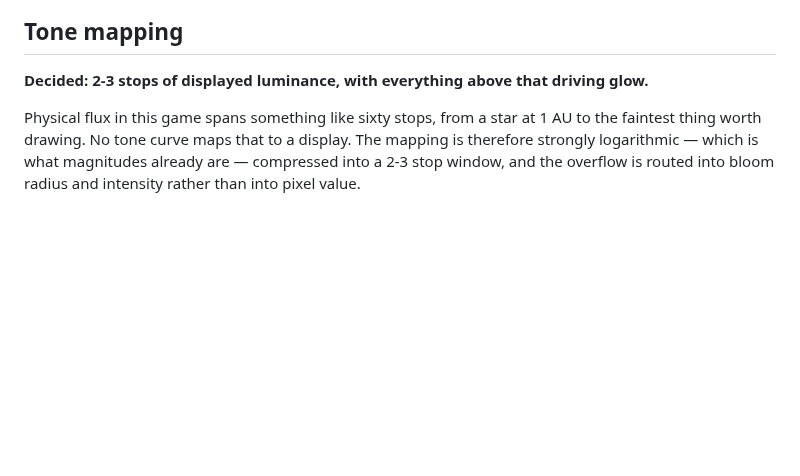
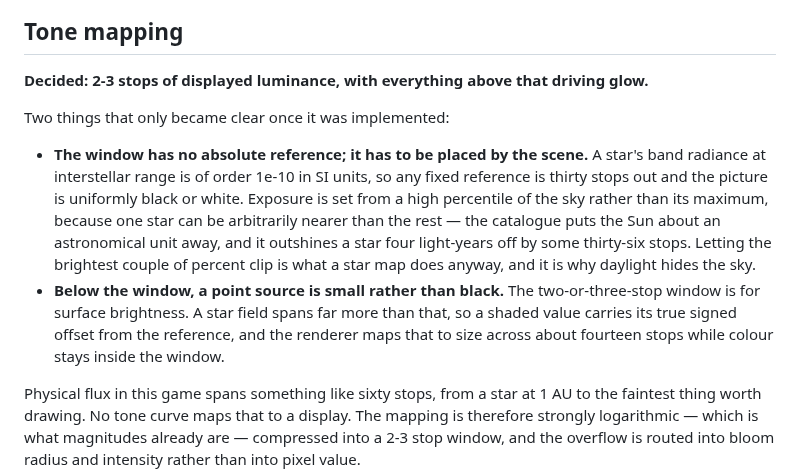
Before and after one commit to Zanderwohl/rusty-space, a Markdown page: lightcone/docs/07-rendering.md, the part around one of its changes. GitHub-like rendering; blank space fills up the shorter version.

```diff
--- a/lightcone/docs/07-rendering.md
+++ b/lightcone/docs/07-rendering.md
@@ -345,6 +363,20 @@ end of the lighting calculation, never in the middle.**
 
 **Decided: 2-3 stops of displayed luminance, with everything above that driving glow.**
 
+Two things that only became clear once it was implemented:
+
+- **The window has no absolute reference; it has to be placed by the scene.** A star's band
+  radiance at interstellar range is of order 1e-10 in SI units, so any fixed reference is
+  thirty stops out and the picture is uniformly black or white. Exposure is set from a high
+  percentile of the sky rather than its maximum, because one star can be arbitrarily nearer
+  than the rest — the catalogue puts the Sun about an astronomical unit away, and it outshines
+  a star four light-years off by some thirty-six stops. Letting the brightest couple of percent
+  clip is what a star map does anyway, and it is why daylight hides the sky.
+- **Below the window, a point source is small rather than black.** The two-or-three-stop
+  window is for surface brightness. A star field spans far more than that, so a shaded value
+  carries its true signed offset from the reference, and the renderer maps that to size across
+  about fourteen stops while colour stays inside the window.
+
 Physical flux in this game spans something like sixty stops, from a star at 1 AU to the
 faintest thing worth drawing. No tone curve maps that to a display. The mapping is therefore
 strongly logarithmic — which is what magnitudes already are — compressed into a 2-3 stop
```
Also changed, not shown: other parts of lightcone/docs/07-rendering.md (+18 -0 lines), lightcone/images/observer-snapshot.png (added), 9 other files.
